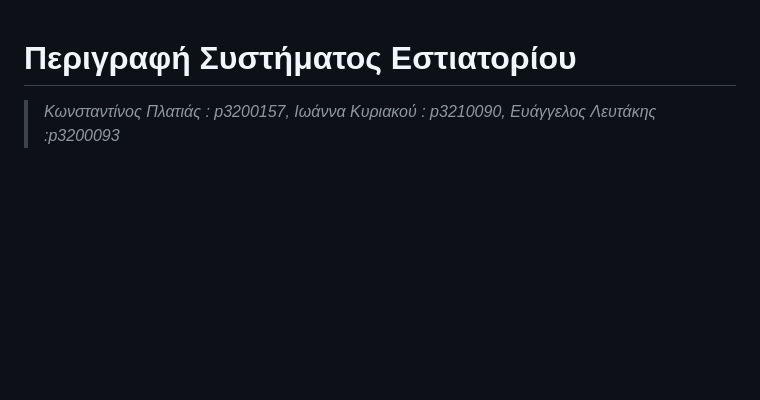
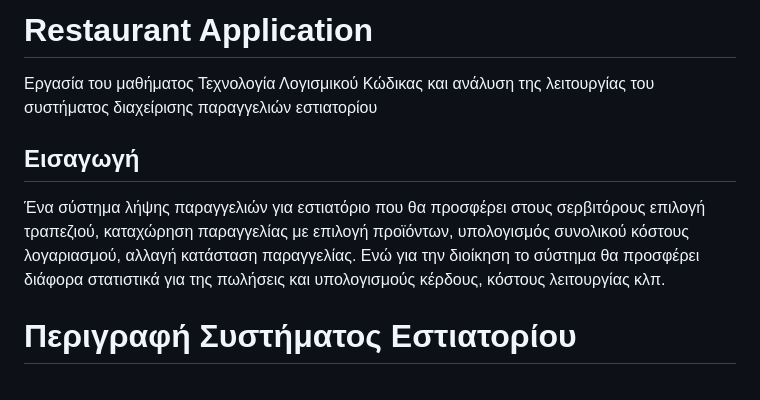
Before and after one commit to vleft02/Restaurant-Application, a Markdown page: README.md, the part around the change printed below. Drawn GitHub-style; blank space fills up the shorter version.

```diff
--- a/README.md
+++ b/README.md
@@ -1,8 +1,17 @@
+# Restaurant Application
+Εργασία του μαθήματος Τεχνολογία Λογισμικού
+Κώδικας και ανάλυση της λειτουργίας του συστήματος διαχείρισης παραγγελιών εστιατορίου
+
+##  **Εισαγωγή**
+
+Ένα σύστημα λήψης παραγγελιών για εστιατόριο που θα προσφέρει στους
+σερβιτόρους επιλογή τραπεζιού, καταχώρηση παραγγελίας με επιλογή προϊόντων, υπολογισμός
+συνολικού κόστους λογαριασμού, αλλαγή κατάσταση παραγγελίας. Ενώ για την
+διοίκηση το σύστημα θα προσφέρει διάφορα στατιστικά για της πωλήσεις και υπολογισμούς
+κέρδους, κόστους λειτουργίας κλπ.
+
+
 # Περιγραφή Συστήματος Εστιατορίου
-
-> *Κωνσταντίνος Πλατιάς : p3200157,
-> Ιωάννα Κυριακού : p3210090,
-> Ευάγγελος Λευτάκης :p3200093*
 
 <br/>
 
```
Also changed, not shown: other parts of README.md (+16 -1 lines).
